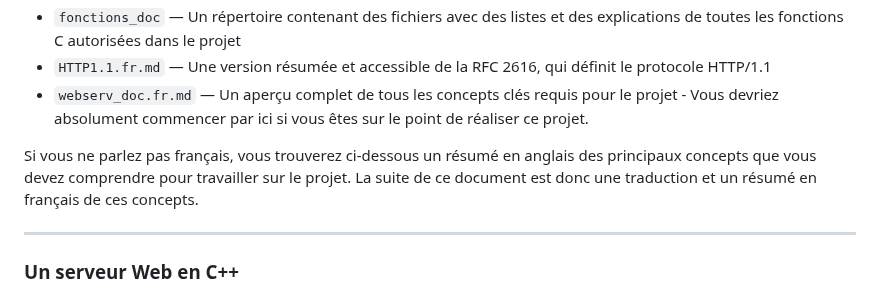
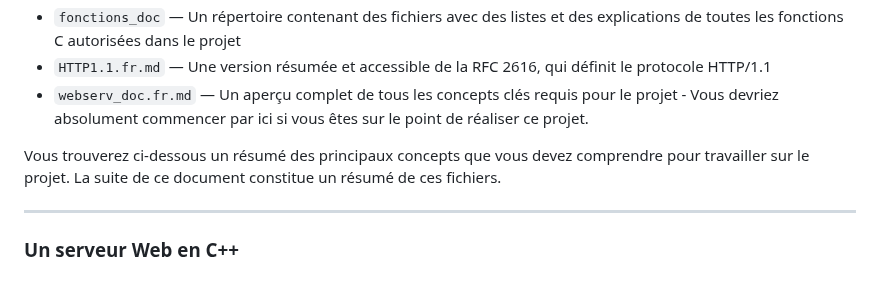
Before and after one commit to donnatchris/webserv-42, a Markdown page: README.fr.md, the part around one of its changes. Drawn GitHub-style.

```diff
--- a/README.fr.md
+++ b/README.fr.md
@@ -192,7 +193,7 @@ Ce répertoire contient les fichiers suivants, rédigés pendant notre phase de
 - `webserv_doc.fr.md` — Un aperçu complet de tous les concepts clés requis pour le projet - Vous devriez absolument commencer par ici si vous êtes sur le point de réaliser ce projet.
 
 
-Si vous ne parlez pas français, vous trouverez ci-dessous un résumé en anglais des principaux concepts que vous devez comprendre pour travailler sur le projet. La suite de ce document est donc une traduction et un résumé en français de ces concepts.
+Vous trouverez ci-dessous un résumé des principaux concepts que vous devez comprendre pour travailler sur le projet. La suite de ce document constitue un résumé de ces fichiers.
 
 ---
 
```
Also changed, not shown: other parts of README.fr.md (+1 -0 lines).
